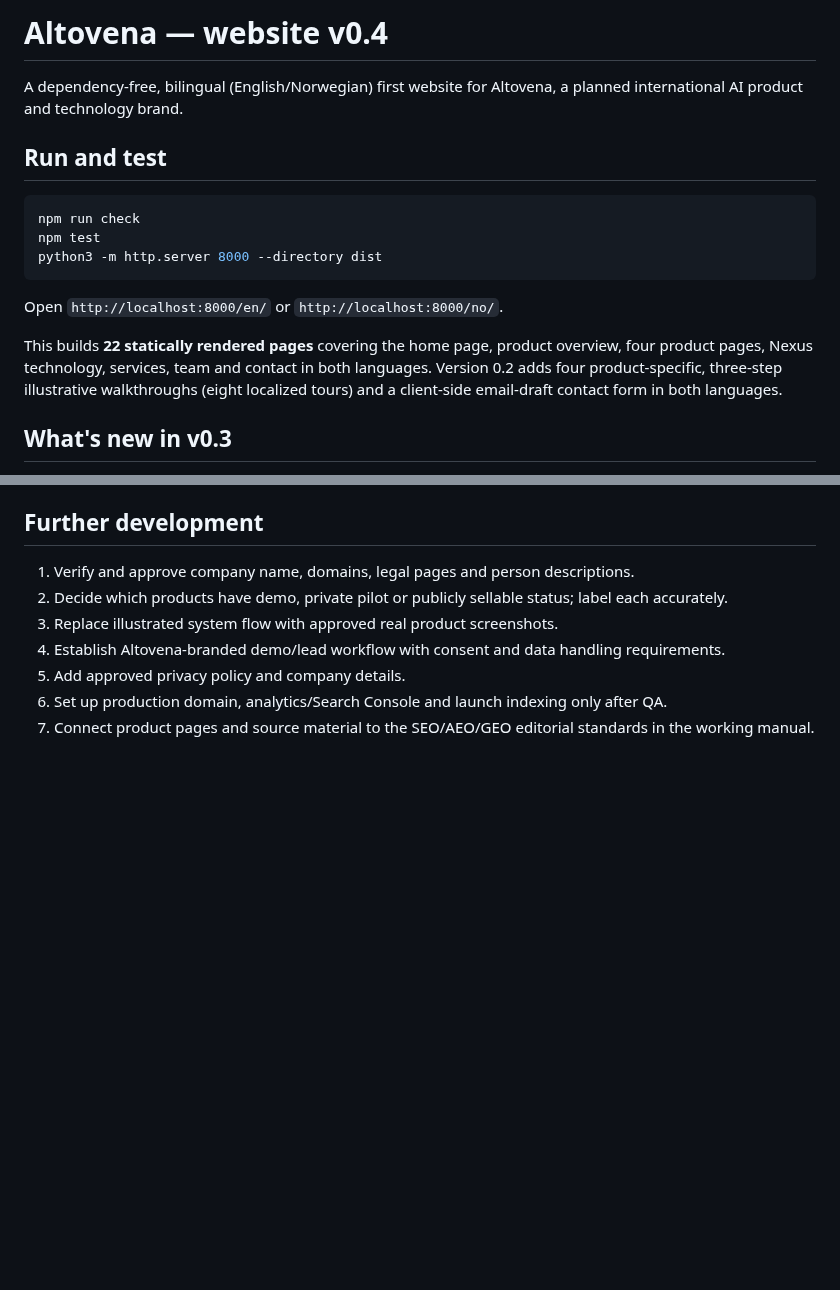
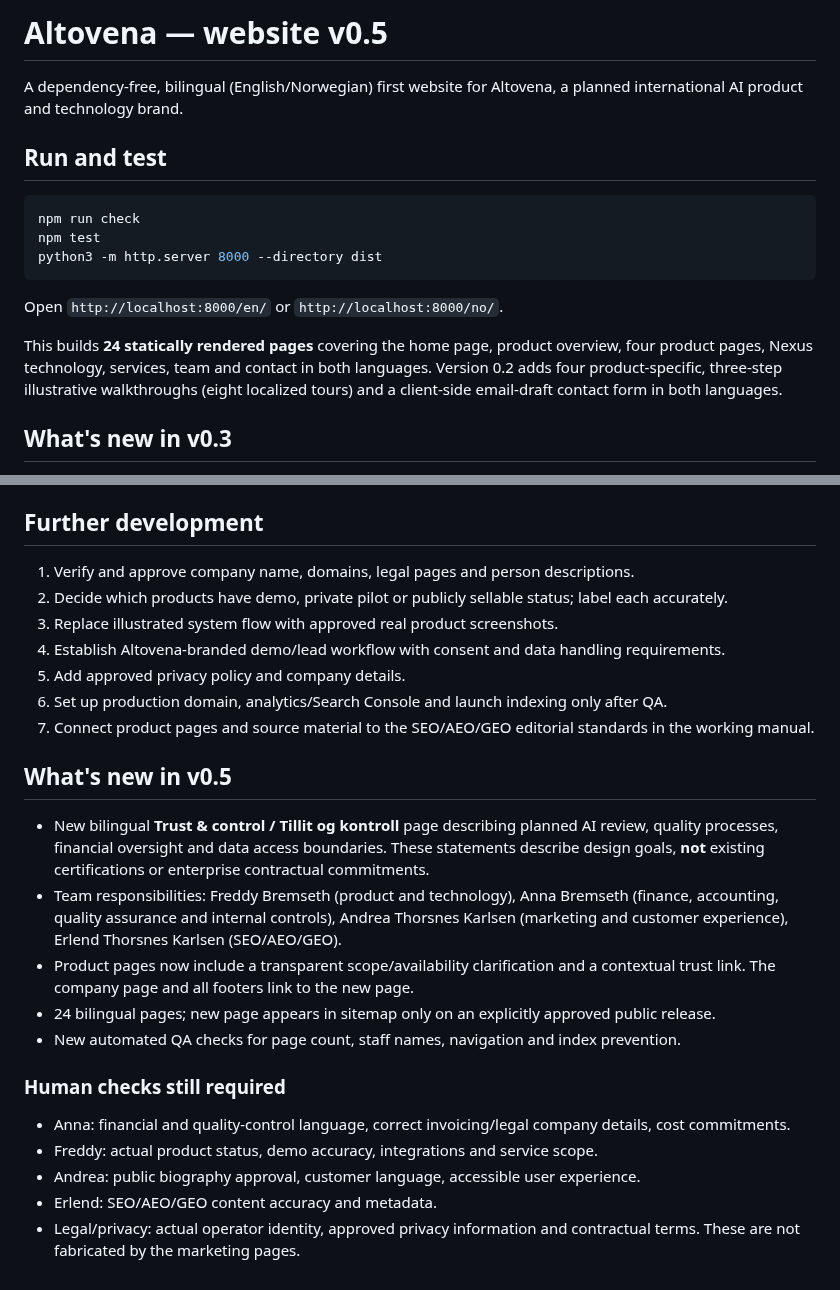
Before and after one commit to freddybremseth-coder/Altovena, a Markdown page: README.md, 2 parts joined by grey strips. Drawn GitHub-style; blank space fills up the shorter version.

Commit message:
test/docs: include 24-page v0.5 trust release

```diff
--- a/README.md
+++ b/README.md
@@ -1,4 +1,4 @@
-# Altovena — website v0.4
+# Altovena — website v0.5
 
 A dependency-free, bilingual (English/Norwegian) first website for Altovena, a planned international AI product and technology brand.
 
@@ -12,7 +12,7 @@ python3 -m http.server 8000 --directory dist
 
 Open `http://localhost:8000/en/` or `http://localhost:8000/no/`.
 
-This builds **22 statically rendered pages** covering the home page, product overview, four product pages, Nexus technology, services, team and contact in both languages. Version 0.2 adds four product-specific, three-step illustrative walkthroughs (eight localized tours) and a client-side email-draft contact form in both languages.
+This builds **24 statically rendered pages** covering the home page, product overview, four product pages, Nexus technology, services, team and contact in both languages. Version 0.2 adds four product-specific, three-step illustrative walkthroughs (eight localized tours) and a client-side email-draft contact form in both languages.
 
 ## What's new in v0.3
 
@@ -66,3 +66,19 @@ This builds **22 statically rendered pages** covering the home page, product ove
 5. Add approved privacy policy and company details.
 6. Set up production domain, analytics/Search Console and launch indexing only after QA.
 7. Connect product pages and source material to the SEO/AEO/GEO editorial standards in the working manual.
+
+## What's new in v0.5
+
+- New bilingual **Trust & control / Tillit og kontroll** page describing planned AI review, quality processes, financial oversight and data access boundaries. These statements describe design goals, **not** existing certifications or enterprise contractual commitments.
+- Team responsibilities: Freddy Bremseth (product and technology), Anna Bremseth (finance, accounting, quality assurance and internal controls), Andrea Thorsnes Karlsen (marketing and customer experience), Erlend Thorsnes Karlsen (SEO/AEO/GEO).
+- Product pages now include a transparent scope/availability clarification and a contextual trust link. The company page and all footers link to the new page.
+- 24 bilingual pages; new page appears in sitemap only on an explicitly approved public release.
+- New automated QA checks for page count, staff names, navigation and index prevention.
+
+### Human checks still required
+
+- Anna: financial and quality-control language, correct invoicing/legal company details, cost commitments.
+- Freddy: actual product status, demo accuracy, integrations and service scope.
+- Andrea: public biography approval, customer language, accessible user experience.
+- Erlend: SEO/AEO/GEO content accuracy and metadata.
+- Legal/privacy: actual operator identity, approved privacy information and contractual terms. These are not fabricated by the marketing pages.
```
